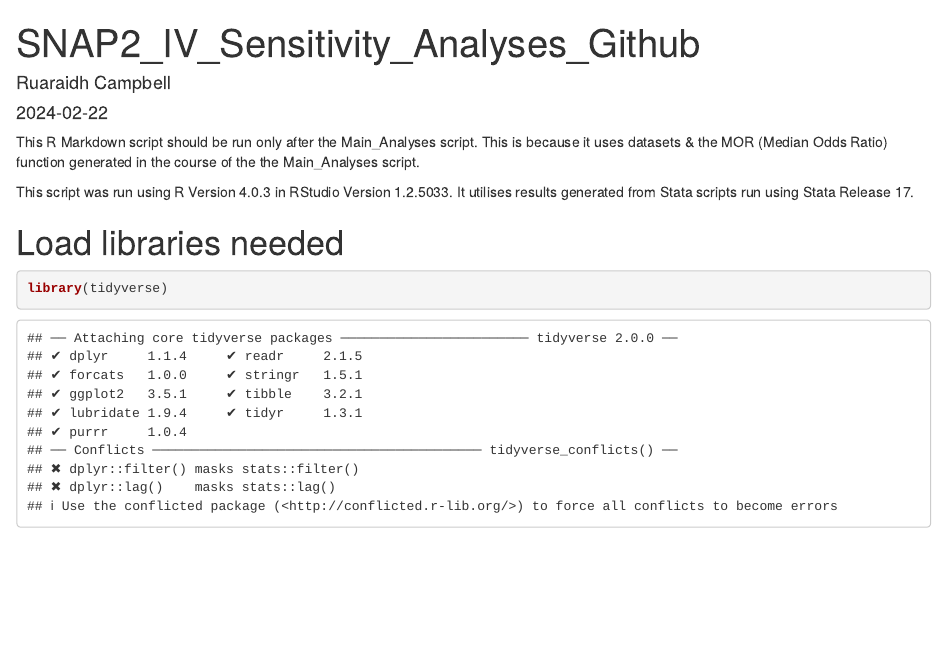
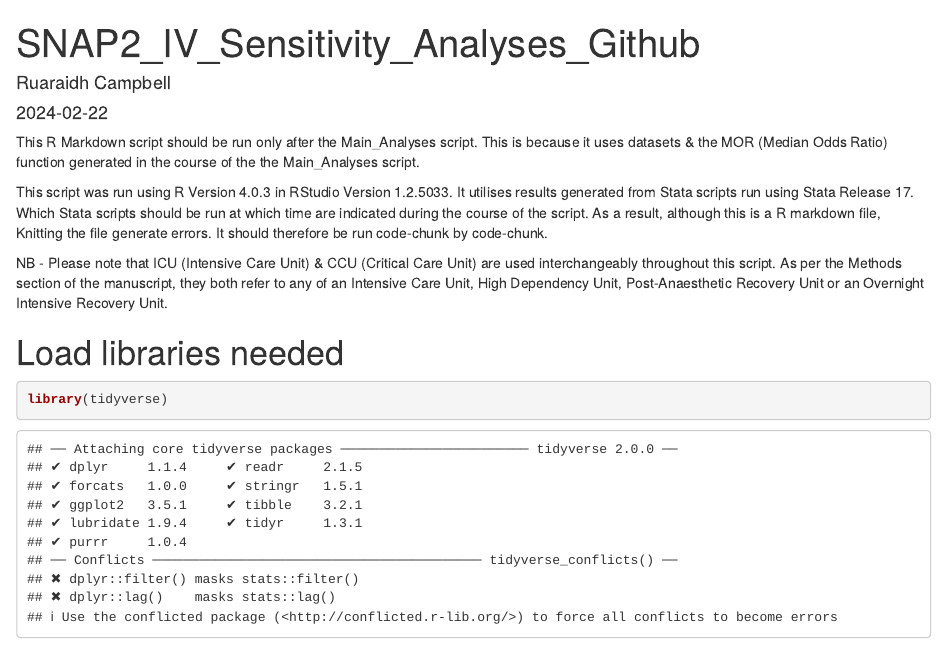
Before and after one commit to RASCampbell/SNAP_2_IV, an R Markdown document (SNAP2_IV_Sensitivity_Analyses_Github.Rmd): the page in a window 1100 px wide, from its top. Rendered offline with R 4.5, knitr and Pandoc, with nearby package versions; some code elsewhere in the file could not run offline; long lines of code are wrapped.

Commit message:
Update SNAP2_IV_Sensitivity_Analyses_Github.Rmd

````diff
--- a/SNAP2_IV_Sensitivity_Analyses_Github.Rmd
+++ b/SNAP2_IV_Sensitivity_Analyses_Github.Rmd
@@ -7,7 +7,10 @@ output: html_document
 
 This R Markdown script should be run only after the Main_Analyses script. This is because it uses datasets & the MOR (Median Odds Ratio) function generated in the course of the the Main_Analyses script.
 
-This script was run using R Version 4.0.3 in RStudio Version 1.2.5033. It utilises results generated from Stata scripts run using Stata Release 17.
+This script was run using R Version 4.0.3 in RStudio Version 1.2.5033. It utilises results generated from Stata scripts run using Stata Release 17. Which Stata scripts should be run at which time are indicated during the course of the script. As a result, although this is a R markdown file, Knitting the file generate errors. It should therefore be run code-chunk by code-chunk.
+
+NB - Please note that ICU (Intensive Care Unit) & CCU (Critical Care Unit) are used interchangeably throughout this script. As per the Methods section of the manuscript, they both refer to any of an Intensive Care Unit, High Dependency Unit, Post-Anaesthetic Recovery Unit or an Overnight Intensive Recovery Unit.
+
 
 # Load libraries needed
 ```{r}
````
